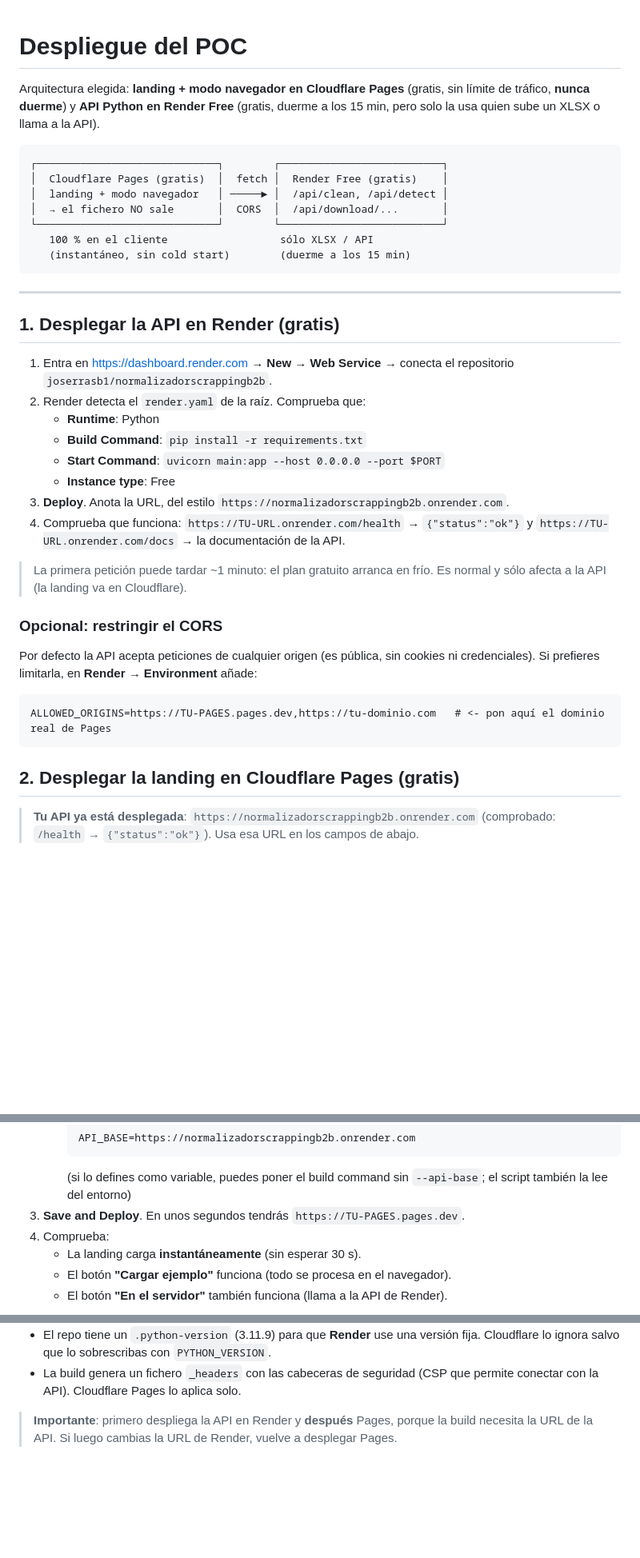
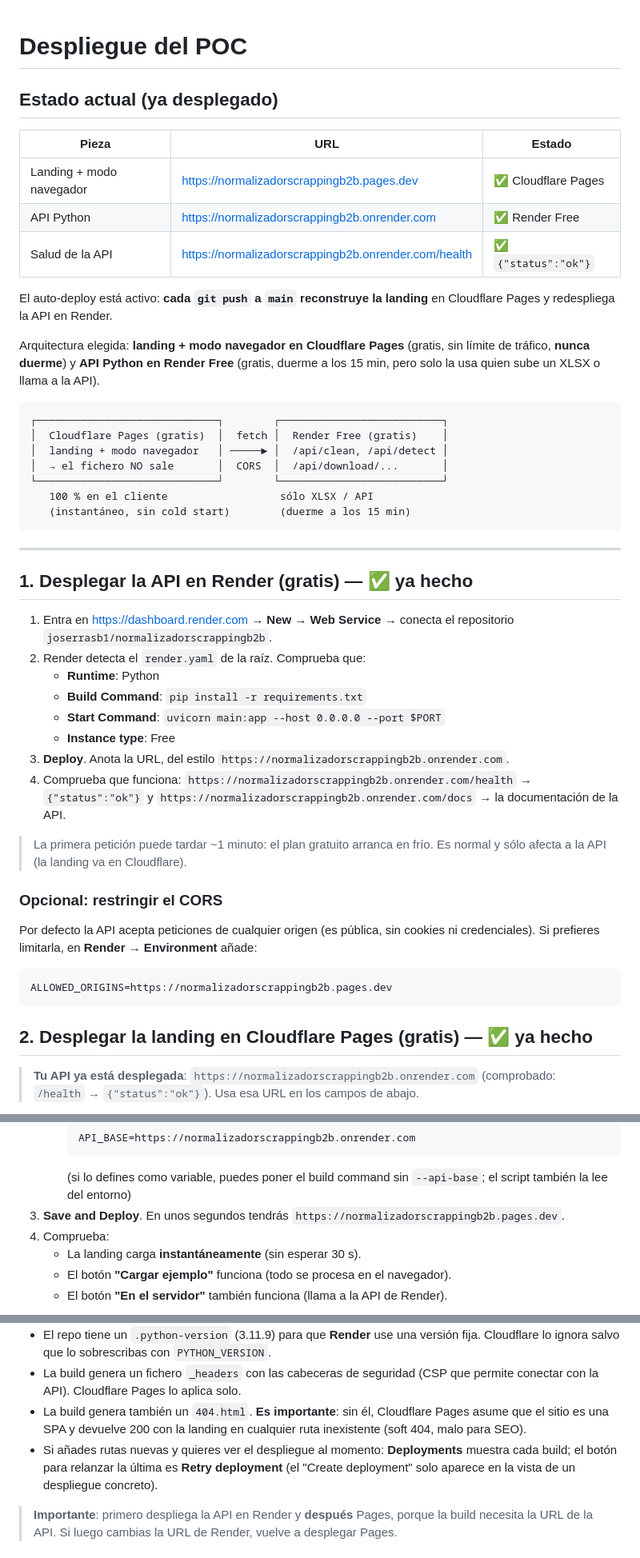
Before and after one commit to joserrasb1/normalizadorscrappingb2b, a Markdown page: DEPLOY.md, 3 parts joined by grey strips. Shown at 80% size. Rendered like a GitHub page; blank space fills up the shorter version.

Commit message:
Documenta el estado desplegado: URLs reales, auto-deploy y 404 real

````diff
--- a/DEPLOY.md
+++ b/DEPLOY.md
@@ -1,4 +1,15 @@
 # Despliegue del POC
+
+## Estado actual (ya desplegado)
+
+| Pieza | URL | Estado |
+|---|---|---|
+| Landing + modo navegador | <https://normalizadorscrappingb2b.pages.dev> | ✅ Cloudflare Pages |
+| API Python | <https://normalizadorscrappingb2b.onrender.com> | ✅ Render Free |
+| Salud de la API | <https://normalizadorscrappingb2b.onrender.com/health> | ✅ `{"status":"ok"}` |
+
+El auto-deploy está activo: **cada `git push` a `main` reconstruye la landing**
+en Cloudflare Pages y redespliega la API en Render.
 
 Arquitectura elegida: **landing + modo navegador en Cloudflare Pages** (gratis,
 sin límite de tráfico, **nunca duerme**) y **API Python en Render Free**
@@ -17,7 +28,7 @@ API).
 
 ---
 
-## 1. Desplegar la API en Render (gratis)
+## 1. Desplegar la API en Render (gratis) — ✅ ya hecho
 
 1. Entra en <https://dashboard.render.com> → **New → Web Service** → conecta el
    repositorio `joserrasb1/normalizadorscrappingb2b`.
@@ -28,8 +39,8 @@ API).
    - **Instance type**: Free
 3. **Deploy**. Anota la URL, del estilo
    `https://normalizadorscrappingb2b.onrender.com`.
-4. Comprueba que funciona: `https://TU-URL.onrender.com/health` → `{"status":"ok"}`
-   y `https://TU-URL.onrender.com/docs` → la documentación de la API.
+4. Comprueba que funciona: `https://normalizadorscrappingb2b.onrender.com/health` → `{"status":"ok"}`
+   y `https://normalizadorscrappingb2b.onrender.com/docs` → la documentación de la API.
 
 > La primera petición puede tardar ~1 minuto: el plan gratuito arranca en frío.
 > Es normal y sólo afecta a la API (la landing va en Cloudflare).
@@ -41,10 +52,10 @@ cookies ni credenciales). Si prefieres limitarla, en **Render → Environment**
 añade:
 
 ```
-ALLOWED_ORIGINS=https://TU-PAGES.pages.dev,https://tu-dominio.com   # <- pon aquí el dominio real de Pages
+ALLOWED_ORIGINS=https://normalizadorscrappingb2b.pages.dev
 ```
 
-## 2. Desplegar la landing en Cloudflare Pages (gratis)
+## 2. Desplegar la landing en Cloudflare Pages (gratis) — ✅ ya hecho
 
 > **Tu API ya está desplegada**: `https://normalizadorscrappingb2b.onrender.com`
 > (comprobado: `/health` → `{"status":"ok"}`). Usa esa URL en los campos de abajo.
@@ -65,7 +76,7 @@ ALLOWED_ORIGINS=https://TU-PAGES.pages.dev,https://tu-dominio.com   # <- pon aqu
      (si lo defines como variable, puedes poner el build command sin
      `--api-base`; el script también la lee del entorno)
 3. **Save and Deploy**. En unos segundos tendrás
-   `https://TU-PAGES.pages.dev`.
+   `https://normalizadorscrappingb2b.pages.dev`.
 4. Comprueba:
    - La landing carga **instantáneamente** (sin esperar 30 s).
    - El botón **"Cargar ejemplo"** funciona (todo se procesa en el navegador).
@@ -85,6 +96,12 @@ ALLOWED_ORIGINS=https://TU-PAGES.pages.dev,https://tu-dominio.com   # <- pon aqu
   `PYTHON_VERSION`.
 - La build genera un fichero `_headers` con las cabeceras de seguridad (CSP
   que permite conectar con la API). Cloudflare Pages lo aplica solo.
+- La build genera también un `404.html`. **Es importante**: sin él, Cloudflare
+  Pages asume que el sitio es una SPA y devuelve 200 con la landing en
+  cualquier ruta inexistente (soft 404, malo para SEO).
+- Si añades rutas nuevas y quieres ver el despliegue al momento: **Deployments**
+  muestra cada build; el botón para relanzar la última es **Retry deployment**
+  (el "Create deployment" solo aparece en la vista de un despliegue concreto).
 
 > **Importante**: primero despliega la API en Render y **después** Pages,
 > porque la build necesita la URL de la API. Si luego cambias la URL de
````
Also changed, not shown: other parts of DEPLOY.md (+3 -2 lines), README.md (+5 -2 lines).
